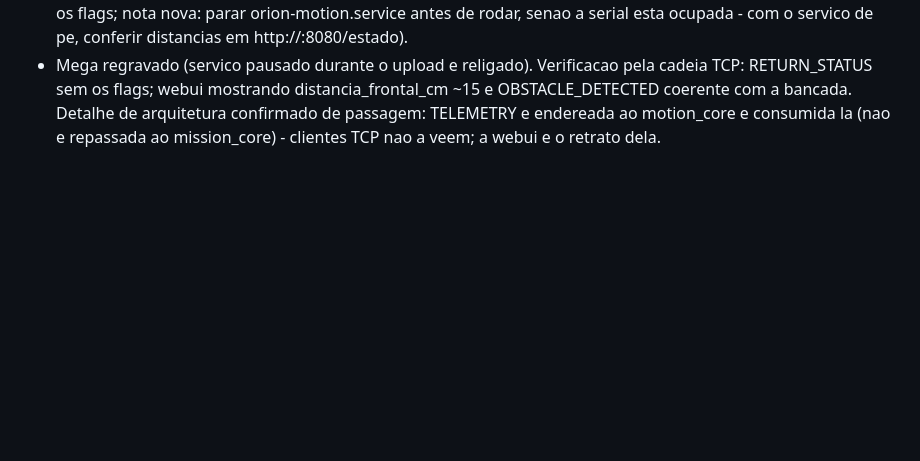
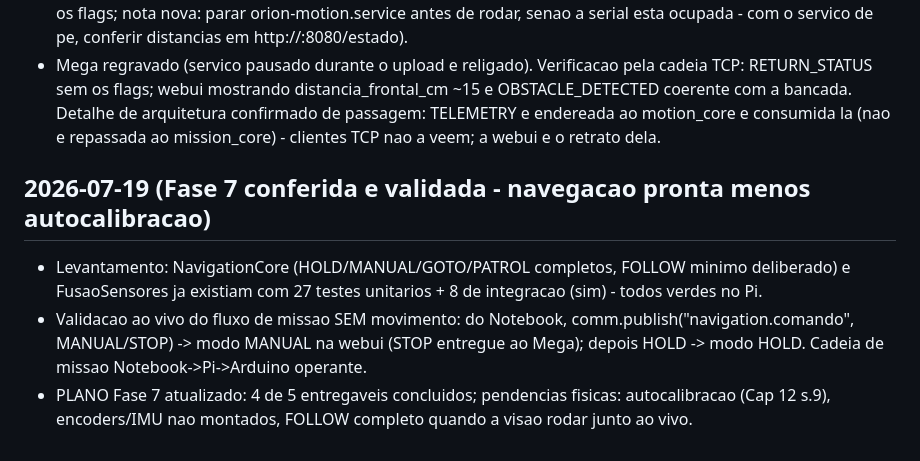
Before and after one commit to jproma23/Orion-Os, a Markdown page: docs/journal.md, the part around the change. Rendered like a GitHub page; blank space fills up the shorter version.

```diff
--- a/docs/journal.md
+++ b/docs/journal.md
@@ -1613,3 +1613,16 @@ servo). Primeira vez testando esses três com hardware real.
   Detalhe de arquitetura confirmado de passagem: TELEMETRY e endereada ao
   motion_core e consumida la (nao e repassada ao mission_core) - clientes
   TCP nao a veem; a webui e o retrato dela.
+
+## 2026-07-19 (Fase 7 conferida e validada - navegacao pronta menos autocalibracao)
+
+- Levantamento: NavigationCore (HOLD/MANUAL/GOTO/PATROL completos, FOLLOW
+  minimo deliberado) e FusaoSensores ja existiam com 27 testes unitarios +
+  8 de integracao (sim) - todos verdes no Pi.
+- Validacao ao vivo do fluxo de missao SEM movimento: do Notebook,
+  comm.publish("navigation.comando", MANUAL/STOP) -> modo MANUAL na webui
+  (STOP entregue ao Mega); depois HOLD -> modo HOLD. Cadeia de missao
+  Notebook->Pi->Arduino operante.
+- PLANO Fase 7 atualizado: 4 de 5 entregaveis concluidos; pendencias
+  fisicas: autocalibracao (Cap 12 s.9), encoders/IMU nao montados, FOLLOW
+  completo quando a visao rodar junto ao vivo.
```
Also changed, not shown: PLANO_IMPLEMENTACAO.md (+13 -7 lines).
